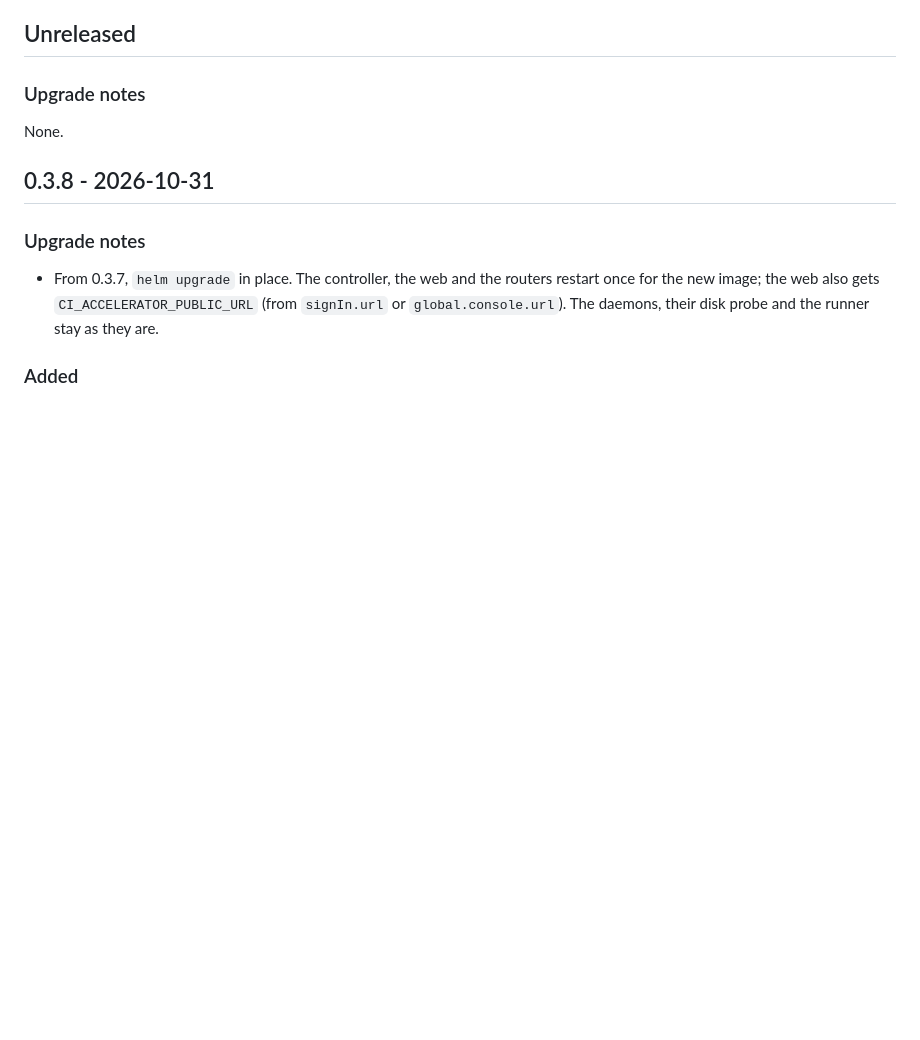
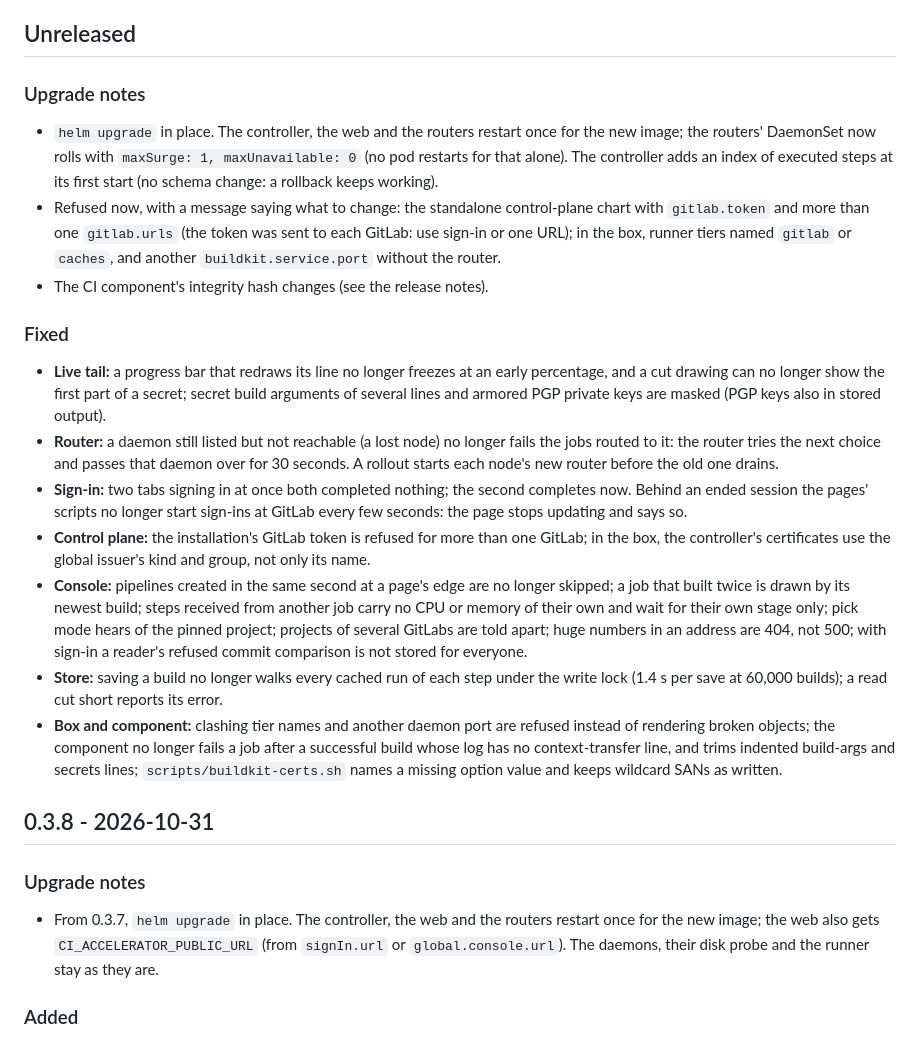
Before and after one commit to hoobiboobi/ci-accelerator, a Markdown page: CHANGELOG.md, the part around the change. Drawn GitHub-style; blank space fills up the shorter version.

Commit message:
changelog: the night's fixes

```diff
--- a/CHANGELOG.md
+++ b/CHANGELOG.md
@@ -9,7 +9,51 @@ workflow copies them into the GitHub release.
 
 ### Upgrade notes
 
-None.
+- `helm upgrade` in place. The controller, the web and the routers restart
+  once for the new image; the routers' DaemonSet now rolls with
+  `maxSurge: 1, maxUnavailable: 0` (no pod restarts for that alone). The
+  controller adds an index of executed steps at its first start (no
+  schema change: a rollback keeps working).
+- Refused now, with a message saying what to change: the standalone
+  control-plane chart with `gitlab.token` and more than one `gitlab.urls`
+  (the token was sent to each GitLab: use sign-in or one URL); in the box,
+  runner tiers named `gitlab` or `caches`, and another
+  `buildkit.service.port` without the router.
+- The CI component's integrity hash changes (see the release notes).
+
+### Fixed
+
+- **Live tail:** a progress bar that redraws its line no longer freezes at
+  an early percentage, and a cut drawing can no longer show the first part
+  of a secret; secret build arguments of several lines and armored PGP
+  private keys are masked (PGP keys also in stored output).
+- **Router:** a daemon still listed but not reachable (a lost node) no
+  longer fails the jobs routed to it: the router tries the next choice and
+  passes that daemon over for 30 seconds. A rollout starts each node's new
+  router before the old one drains.
+- **Sign-in:** two tabs signing in at once both completed nothing; the
+  second completes now. Behind an ended session the pages' scripts no
+  longer start sign-ins at GitLab every few seconds: the page stops
+  updating and says so.
+- **Control plane:** the installation's GitLab token is refused for more
+  than one GitLab; in the box, the controller's certificates use the
+  global issuer's kind and group, not only its name.
+- **Console:** pipelines created in the same second at a page's edge are
+  no longer skipped; a job that built twice is drawn by its newest build;
+  steps received from another job carry no CPU or memory of their own and
+  wait for their own stage only; pick mode hears of the pinned project;
+  projects of several GitLabs are told apart; huge numbers in an address
+  are 404, not 500; with sign-in a reader's refused commit comparison is
+  not stored for everyone.
+- **Store:** saving a build no longer walks every cached run of each step
+  under the write lock (1.4 s per save at 60,000 builds); a read cut short
+  reports its error.
+- **Box and component:** clashing tier names and another daemon port are
+  refused instead of rendering broken objects; the component no longer
+  fails a job after a successful build whose log has no context-transfer
+  line, and trims indented build-args and secrets lines;
+  `scripts/buildkit-certs.sh` names a missing option value and keeps
+  wildcard SANs as written.
 
 ## 0.3.8 - 2026-10-31
 
```
